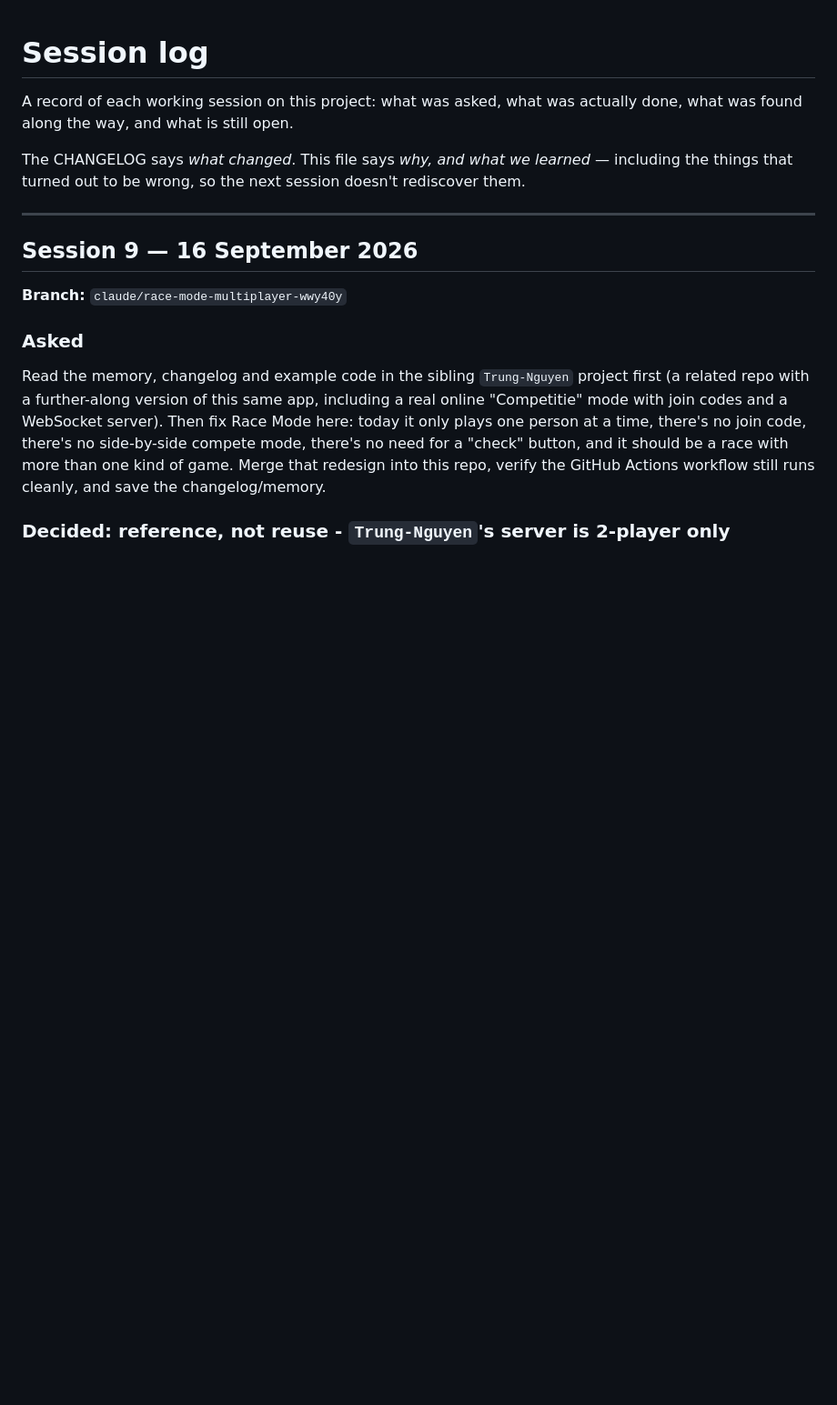
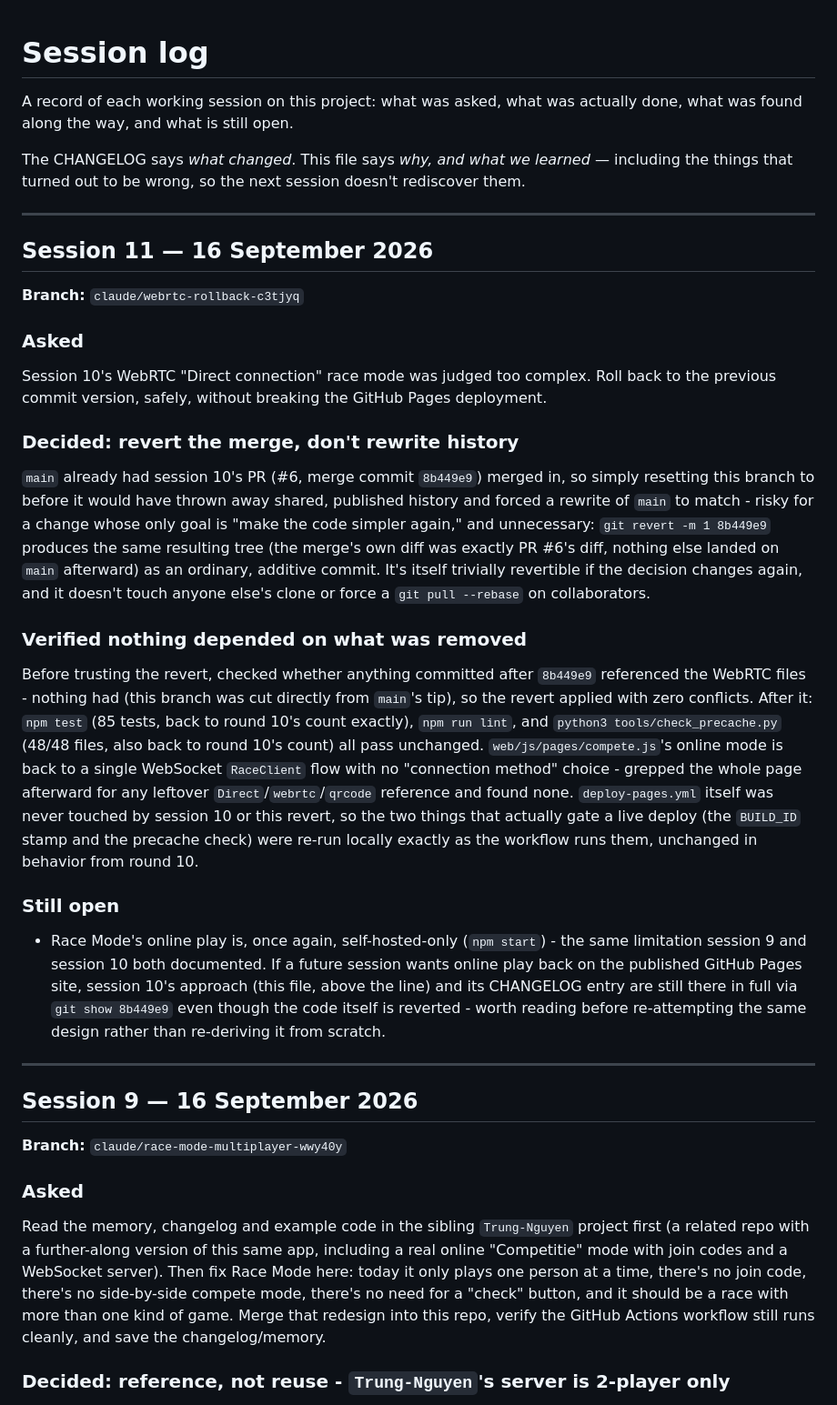
Before and after one commit to TrungNguyen87/Kid_math_game_web, a Markdown page: SESSIONS.md, the part around the change. Shown at 91% size. GitHub-like rendering; blank space fills up the shorter version.

Commit message:
docs: record the WebRTC Direct-mode rollback in changelog/session log
Session 11 in SESSIONS.md and a round 12 entry in CHANGELOG.md, following
this repo's own convention of documenting why a decision was made, not
just what changed.

Co-Authored-By: Claude Sonnet 5 <noreply@anthropic.com>
Claude-Session: https://claude.ai/code/session_01T82zffK7qFi76f5Jn4szsp

```diff
--- a/SESSIONS.md
+++ b/SESSIONS.md
@@ -6,6 +6,56 @@ actually done, what was found along the way, and what is still open.
 The CHANGELOG says *what changed*. This file says *why, and what we learned* —
 including the things that turned out to be wrong, so the next session doesn't
 rediscover them.
+
+---
+
+## Session 11 — 16 September 2026
+
+**Branch:** `claude/webrtc-rollback-c3tjyq`
+
+### Asked
+
+Session 10's WebRTC "Direct connection" race mode was judged too complex.
+Roll back to the previous commit version, safely, without breaking the
+GitHub Pages deployment.
+
+### Decided: revert the merge, don't rewrite history
+
+`main` already had session 10's PR (#6, merge commit `8b449e9`) merged in,
+so simply resetting this branch to before it would have thrown away shared,
+published history and forced a rewrite of `main` to match - risky for a
+change whose only goal is "make the code simpler again," and unnecessary:
+`git revert -m 1 8b449e9` produces the same resulting tree (the merge's own
+diff was exactly PR #6's diff, nothing else landed on `main` afterward) as
+an ordinary, additive commit. It's itself trivially revertible if the
+decision changes again, and it doesn't touch anyone else's clone or force a
+`git pull --rebase` on collaborators.
+
+### Verified nothing depended on what was removed
+
+Before trusting the revert, checked whether anything committed after
+`8b449e9` referenced the WebRTC files - nothing had (this branch was cut
+directly from `main`'s tip), so the revert applied with zero conflicts.
+After it: `npm test` (85 tests, back to round 10's count exactly), `npm run
+lint`, and `python3 tools/check_precache.py` (48/48 files, also back to
+round 10's count) all pass unchanged. `web/js/pages/compete.js`'s online
+mode is back to a single WebSocket `RaceClient` flow with no "connection
+method" choice - grepped the whole page afterward for any leftover
+`Direct`/`webrtc`/`qrcode` reference and found none. `deploy-pages.yml`
+itself was never touched by session 10 or this revert, so the two things
+that actually gate a live deploy (the `BUILD_ID` stamp and the precache
+check) were re-run locally exactly as the workflow runs them, unchanged in
+behavior from round 10.
+
+### Still open
+
+- Race Mode's online play is, once again, self-hosted-only
+  (`npm start`) - the same limitation session 9 and session 10 both
+  documented. If a future session wants online play back on the published
+  GitHub Pages site, session 10's approach (this file, above the line) and
+  its CHANGELOG entry are still there in full via `git show 8b449e9` even
+  though the code itself is reverted - worth reading before re-attempting
+  the same design rather than re-deriving it from scratch.
 
 ---
 
```
Also changed, not shown: CHANGELOG.md (+28 -0 lines).
